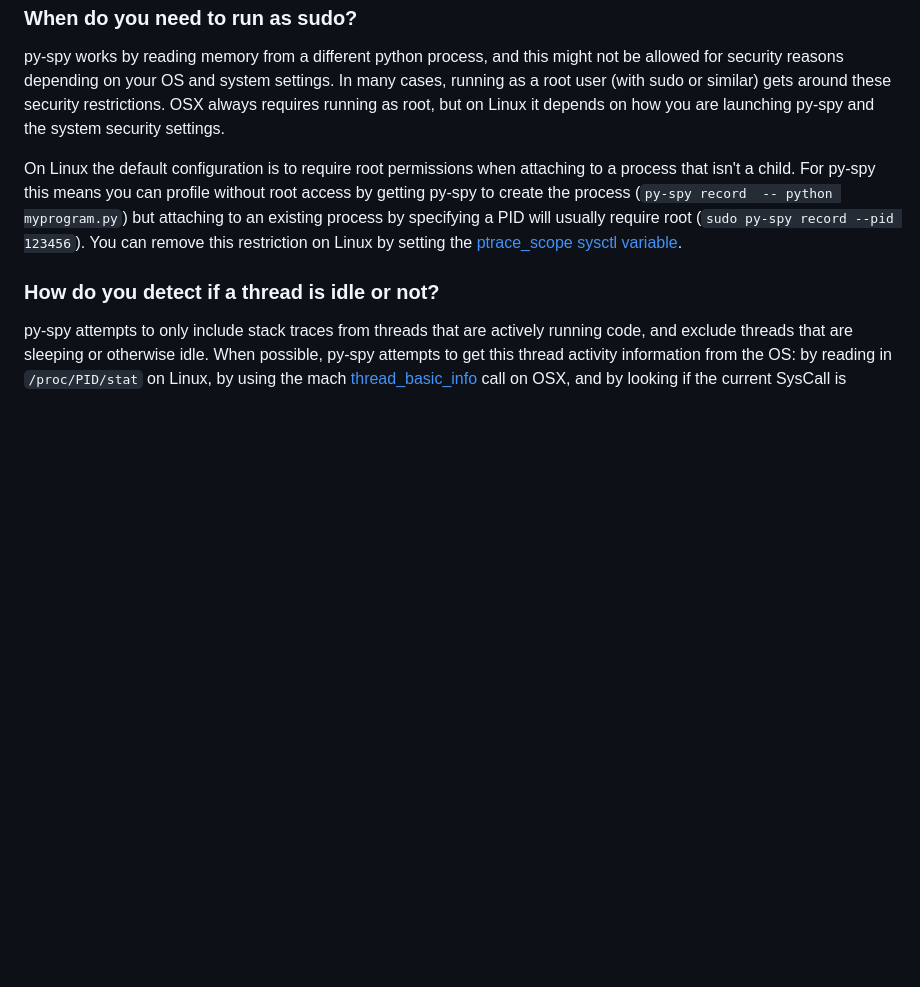
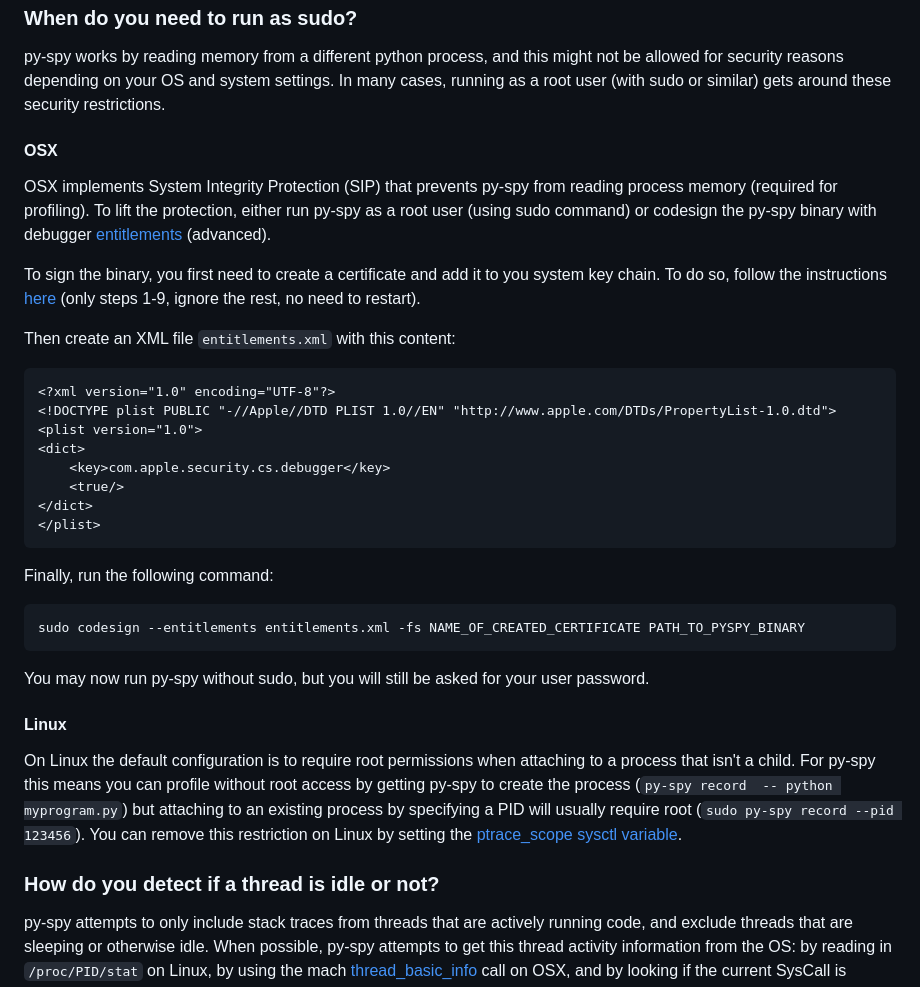
Before and after one commit to benfred/py-spy, a Markdown page: README.md, the part around the change. Rendered like a GitHub page; blank space fills up the shorter version.

Commit message:
add instructions on applying entitelements to binary

````diff
--- a/README.md
+++ b/README.md
@@ -158,8 +158,40 @@ with subprocesses appearing as children of their parent processes.
 
 py-spy works by reading memory from a different python process, and this might not be allowed for security reasons depending on
 your OS and system settings. In many cases, running as a root user (with sudo or similar) gets around these security restrictions.
-OSX always requires running as root, but on Linux it depends on how you are launching py-spy and the system
-security settings.
+
+
+#### OSX
+
+OSX implements System Integrity Protection (SIP) that prevents py-spy from reading process memory (required for profiling).
+To lift the protection, either run py-spy as a root user (using sudo command) or codesign the py-spy binary with debugger
+[entitlements](https://developer.apple.com/documentation/bundleresources/entitlements/com.apple.security.cs.debugger) (advanced).
+
+To sign the binary, you first need to create a certificate and add it to you system key chain. To do so,
+follow the instructions [here](https://gist.github.com/gravitylow/fb595186ce6068537a6e9da6d8b5b96d) (only steps 1-9,
+ignore the rest, no need to restart).
+
+Then create an XML file `entitlements.xml` with this content:
+
+```
+<?xml version="1.0" encoding="UTF-8"?>
+<!DOCTYPE plist PUBLIC "-//Apple//DTD PLIST 1.0//EN" "http://www.apple.com/DTDs/PropertyList-1.0.dtd">
+<plist version="1.0">
+<dict>
+    <key>com.apple.security.cs.debugger</key>
+    <true/>
+</dict>
+</plist>
+```
+
+Finally, run the following command:
+
+```
+sudo codesign --entitlements entitlements.xml -fs NAME_OF_CREATED_CERTIFICATE PATH_TO_PYSPY_BINARY
+```
+
+You may now run py-spy without sudo, but you will still be asked for your user password.
+
+#### Linux
 
 On Linux the default configuration is to require root permissions when attaching to a process that isn't a child.
 For py-spy this means you can profile without root access by getting py-spy to create the process
````
